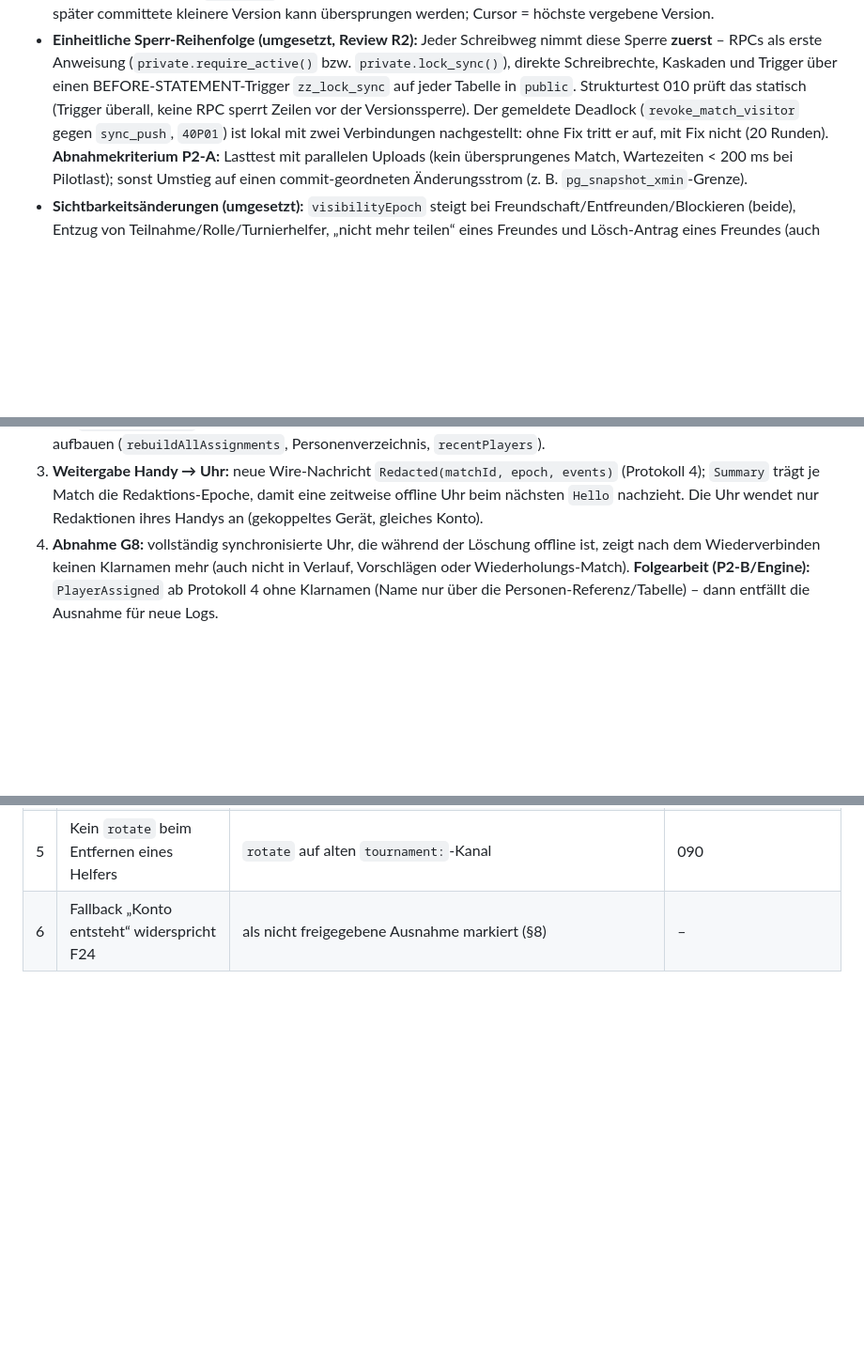
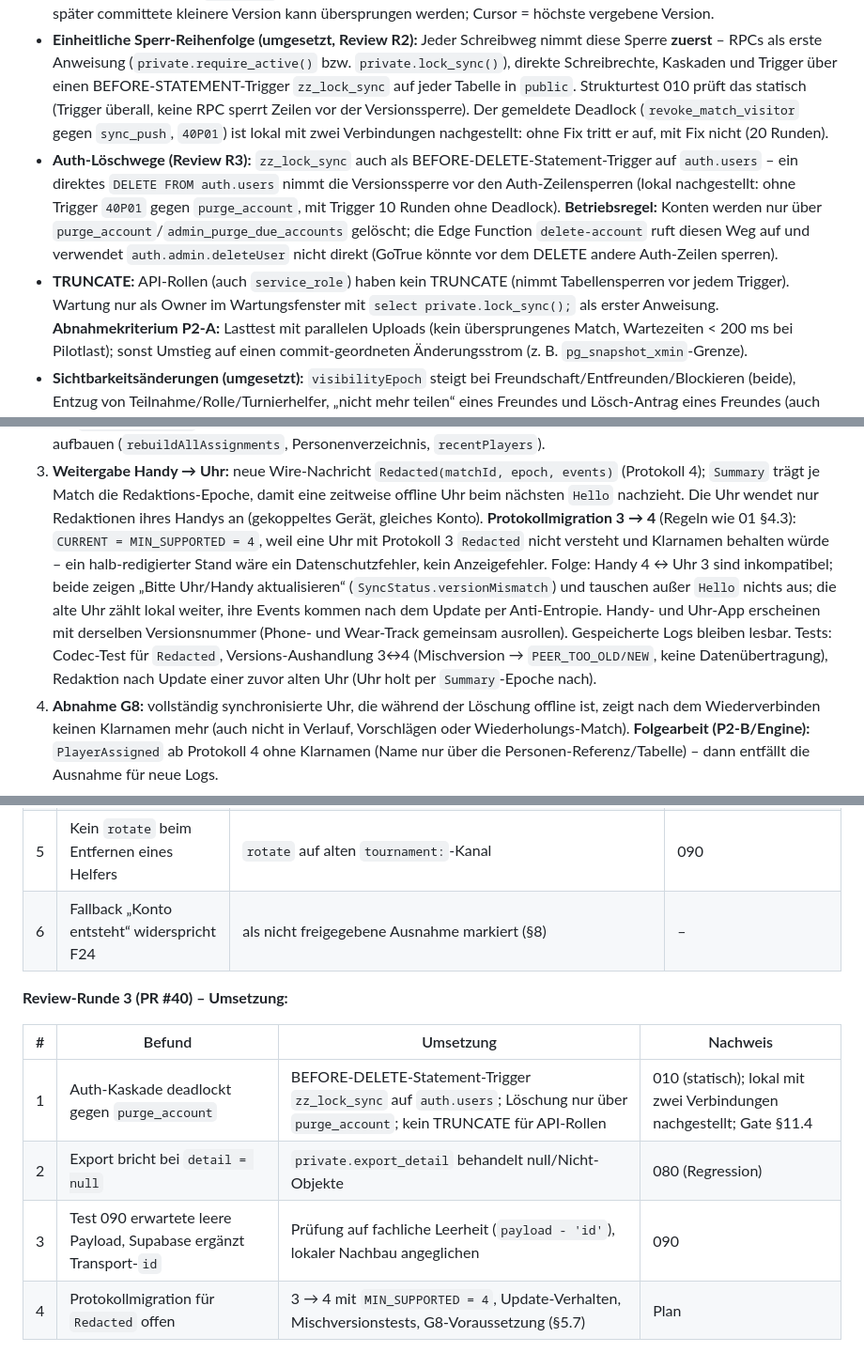
Before and after one commit to thealextd1337-spec/racketone, a Markdown page: docs/p2-plan.md, 3 parts joined by grey strips. Shown at 94% size. GitHub-like rendering; blank space fills up the shorter version.

```diff
--- a/docs/p2-plan.md
+++ b/docs/p2-plan.md
@@ -196,6 +196,13 @@ Projektionsergebnisse: `applied`, `stale`, `ahead_of_events`, `forbidden`, `inva
   statisch (Trigger überall, keine RPC sperrt Zeilen vor der Versionssperre). Der gemeldete Deadlock
   (`revoke_match_visitor` gegen `sync_push`, `40P01`) ist lokal mit zwei Verbindungen nachgestellt: ohne Fix tritt er
   auf, mit Fix nicht (20 Runden).
+- **Auth-Löschwege (Review R3):** `zz_lock_sync` auch als BEFORE-DELETE-Statement-Trigger auf `auth.users` – ein
+  direktes `DELETE FROM auth.users` nimmt die Versionssperre vor den Auth-Zeilensperren (lokal nachgestellt: ohne
+  Trigger `40P01` gegen `purge_account`, mit Trigger 10 Runden ohne Deadlock). **Betriebsregel:** Konten werden nur über
+  `purge_account`/`admin_purge_due_accounts` gelöscht; die Edge Function `delete-account` ruft diesen Weg auf und
+  verwendet `auth.admin.deleteUser` nicht direkt (GoTrue könnte vor dem DELETE andere Auth-Zeilen sperren).
+- **TRUNCATE:** API-Rollen (auch `service_role`) haben kein TRUNCATE (nimmt Tabellensperren vor jedem Trigger).
+  Wartung nur als Owner im Wartungsfenster mit `select private.lock_sync();` als erster Anweisung.
   **Abnahmekriterium P2-A:** Lasttest mit parallelen Uploads (kein übersprungenes Match, Wartezeiten < 200 ms bei
   Pilotlast); sonst Umstieg auf einen commit-geordneten Änderungsstrom (z. B. `pg_snapshot_xmin`-Grenze).
 - **Sichtbarkeitsänderungen (umgesetzt):** `visibilityEpoch` steigt bei Freundschaft/Entfreunden/Blockieren (beide),
@@ -264,6 +271,14 @@ EventStore behandelt eine bekannte ID als Duplikat – eine Redaktion käme so n
 3. **Weitergabe Handy → Uhr:** neue Wire-Nachricht `Redacted(matchId, epoch, events)` (Protokoll 4); `Summary` trägt
    je Match die Redaktions-Epoche, damit eine zeitweise offline Uhr beim nächsten `Hello` nachzieht. Die Uhr wendet
    nur Redaktionen ihres Handys an (gekoppeltes Gerät, gleiches Konto).
+   **Protokollmigration 3 → 4** (Regeln wie 01 §4.3): `CURRENT = MIN_SUPPORTED = 4`, weil eine Uhr mit Protokoll 3
+   `Redacted` nicht versteht und Klarnamen behalten würde – ein halb-redigierter Stand wäre ein Datenschutzfehler, kein
+   Anzeigefehler. Folge: Handy 4 ↔ Uhr 3 sind inkompatibel; beide zeigen „Bitte Uhr/Handy aktualisieren“
+   (`SyncStatus.versionMismatch`) und tauschen außer `Hello` nichts aus; die alte Uhr zählt lokal weiter, ihre Events
+   kommen nach dem Update per Anti-Entropie. Handy- und Uhr-App erscheinen mit derselben Versionsnummer (Phone- und
+   Wear-Track gemeinsam ausrollen). Gespeicherte Logs bleiben lesbar. Tests: Codec-Test für `Redacted`,
+   Versions-Aushandlung 3↔4 (Mischversion → `PEER_TOO_OLD/NEW`, keine Datenübertragung), Redaktion nach Update einer
+   zuvor alten Uhr (Uhr holt per `Summary`-Epoche nach).
 4. **Abnahme G8:** vollständig synchronisierte Uhr, die während der Löschung offline ist, zeigt nach dem
    Wiederverbinden keinen Klarnamen mehr (auch nicht in Verlauf, Vorschlägen oder Wiederholungs-Match). **Folgearbeit (P2-B/Engine):** `PlayerAssigned` ab
 Protokoll 4 ohne Klarnamen (Name nur über die Personen-Referenz/Tabelle) – dann entfällt die Ausnahme für neue Logs.
@@ -514,3 +530,12 @@ Entschieden am 15.10.2026; in [00](00-entscheidungen.md) und [PLAN](PLAN.md) §7
 | 4 | Wechsel `member → feed` lässt Mitgliedsdaten liegen | `access` je Match als Signal, Löschung lokal + Replikate (§5.4), G13 | 050 (Signal), Plan P2-B |
 | 5 | Kein `rotate` beim Entfernen eines Helfers | `rotate` auf alten `tournament:`-Kanal | 090 |
 | 6 | Fallback „Konto entsteht“ widerspricht F24 | als nicht freigegebene Ausnahme markiert (§8) | – |
+
+**Review-Runde 3 (PR #40) – Umsetzung:**
+
+| # | Befund | Umsetzung | Nachweis |
+|---|---|---|---|
+| 1 | Auth-Kaskade deadlockt gegen `purge_account` | BEFORE-DELETE-Statement-Trigger `zz_lock_sync` auf `auth.users`; Löschung nur über `purge_account`; kein TRUNCATE für API-Rollen | 010 (statisch); lokal mit zwei Verbindungen nachgestellt; Gate §11.4 |
+| 2 | Export bricht bei `detail = null` | `private.export_detail` behandelt null/Nicht-Objekte | 080 (Regression) |
+| 3 | Test 090 erwartete leere Payload, Supabase ergänzt Transport-`id` | Prüfung auf fachliche Leerheit (`payload - 'id'`), lokaler Nachbau angeglichen | 090 |
+| 4 | Protokollmigration für `Redacted` offen | 3 → 4 mit `MIN_SUPPORTED = 4`, Update-Verhalten, Mischversionstests, G8-Voraussetzung (§5.7) | Plan |
```
Also changed, not shown: other parts of docs/p2-plan.md (+7 -6 lines), docs/03-backend-datenmodell.md (+2 -2 lines).
